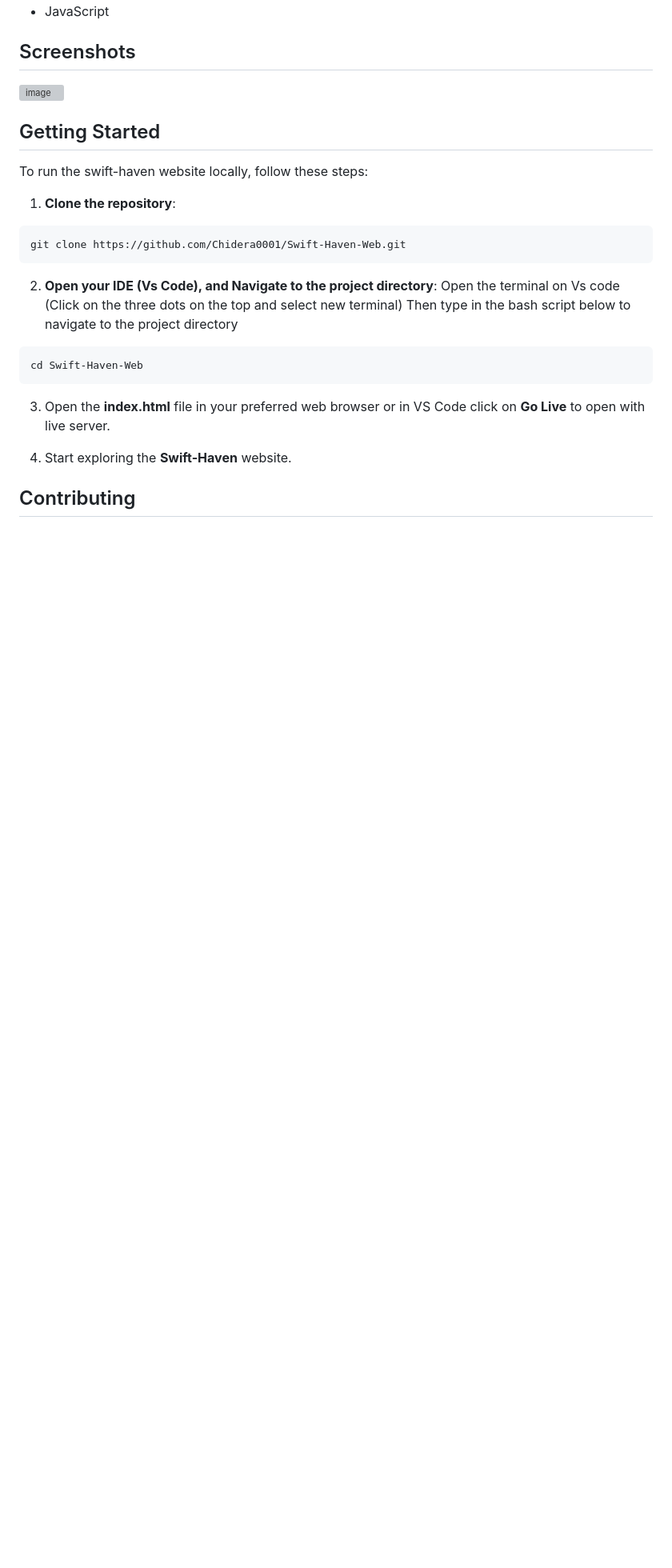
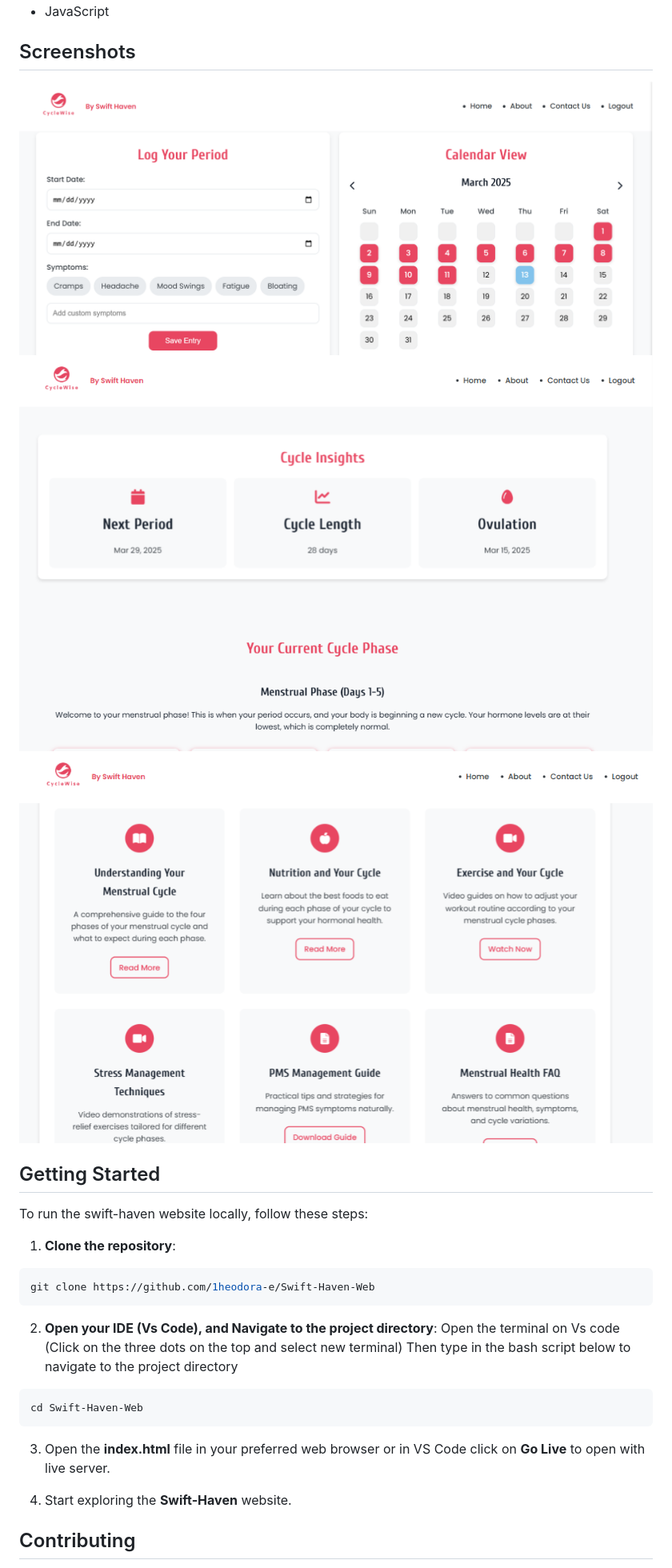
Before and after one commit to 1heodora-e/Swift-Haven-Web, a Markdown page: README.md, the part around the change printed below. Shown: that part at 80% size. Drawn GitHub-style; pictures changed too: assets/images/Cyclewise-1.png (added), assets/images/cycle-wise-3.png (added), assets/images/cycle-wise2.png (added); blank space fills up the shorter version; grey boxes are pictures that could not be loaded.

Commit message:
rounded off readme setup

````diff
--- a/README.md
+++ b/README.md
@@ -19,7 +32,9 @@ Swift Haven is a social enterprise based in Rwanda, and currently focuses on the
 
 ## Screenshots
 
-<img width="960" alt="image" src="/assets/images/swift.png">
+<img width="960" alt="image" src="/assets/images/Cyclewise-1.png">
+<img width="960" alt="image" src="/assets/images/cycle-wise2.png">
+<img width="960" alt="image" src="/assets/images/cycle-wise-3.png">
 
 ## Getting Started
 
@@ -28,7 +43,7 @@ To run the swift-haven website locally, follow these steps:
 1. **Clone the repository**:
 
 ```bash
-git clone https://github.com/Chidera0001/Swift-Haven-Web.git
+git clone https://github.com/1heodora-e/Swift-Haven-Web
 ```
 
 2.  **Open your IDE (Vs Code), and Navigate to the project directory**:
````
Also changed, not shown: other parts of README.md (+20 -7 lines).
